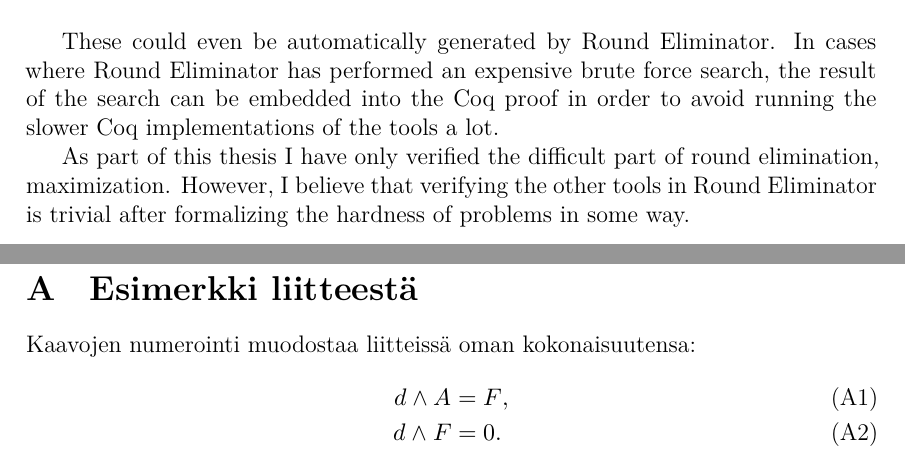
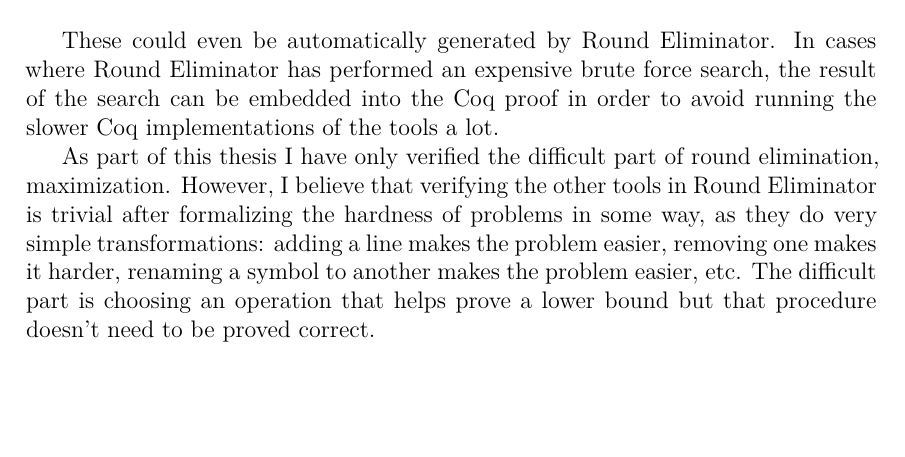
Before and after one commit to joonazan/line-combination-proofs, a LaTeX thesis (thesis/correct_round_elimination.tex): two parts of pages 33 and 36 of 36 before the commit and part of page 33 of 35 after it, the two joined at a grey line, cut so that both start at the same text, the shorter picture padded with empty space. Compiled offline with XeLaTeX; a missing font is replaced by an installed copy or a similar font; a LaTeX package or settings file that is missing is left out.

Commit message:
better description of extention to re session

```diff
--- a/thesis/correct_round_elimination.tex
+++ b/thesis/correct_round_elimination.tex
@@ -1015,7 +1015,7 @@ Qed.
 
 These could even be automatically generated by Round Eliminator. In cases where Round Eliminator has performed an expensive brute force search, the result of the search can be embedded into the Coq proof in order to avoid running the slower Coq implementations of the tools a lot.
 
-As part of this thesis I have only verified the difficult part of round elimination, maximization. However, I believe that verifying the other tools in Round Eliminator is trivial after formalizing the hardness of problems in some way.
+As part of this thesis I have only verified the difficult part of round elimination, maximization. However, I believe that verifying the other tools in Round Eliminator is trivial after formalizing the hardness of problems in some way, as they do very simple transformations: adding a line makes the problem easier, removing one makes it harder, renaming a symbol to another makes the problem easier, etc. The difficult part is choosing an operation that helps prove a lower bound but that procedure doesn't need to be proved correct.
 
 \clearpage
 \thesisbibliography{}
@@ -1023,17 +1023,4 @@ As part of this thesis I have only verified the difficult part of round eliminat
 \bibliographystyle{plainnat}
 \bibliography{correct_round_elimination}
 
-%% Appendices
-%% If you don't have appendices, remove \clearpage and \thesisappendix below.
-\clearpage
-\thesisappendix{}
-
-\section{Esimerkki liitteestä\label{LiiteA}}
-
-Kaavojen numerointi muodostaa liitteissä oman kokonaisuutensa:
-\begin{align}
-d \wedge A &= F, \label{liitekaava1}\\
-d \wedge F &= 0. \label{liitekaava2}
-\end{align}
-
 \end{document}
```
Also changed, not shown: thesis/correct_round_elimination.tex (2 more changed lines).
